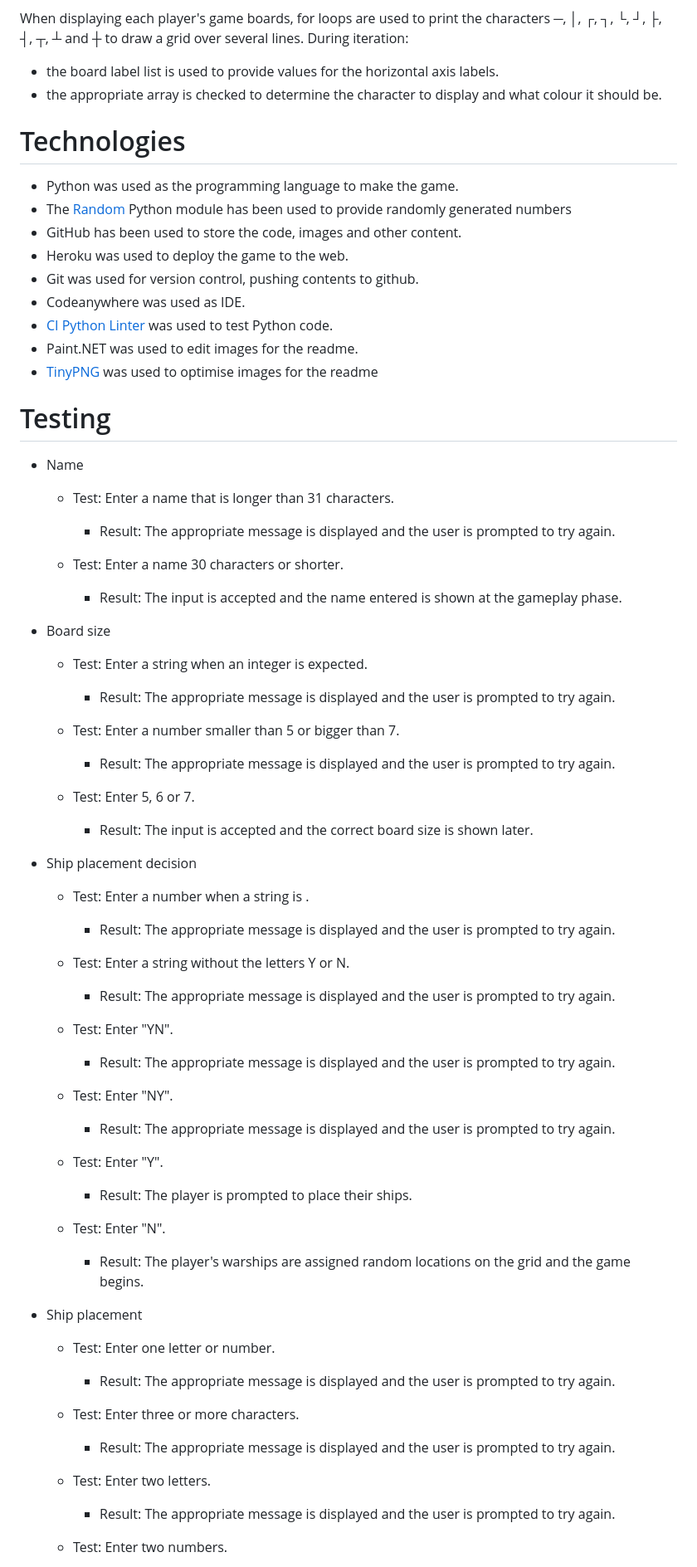
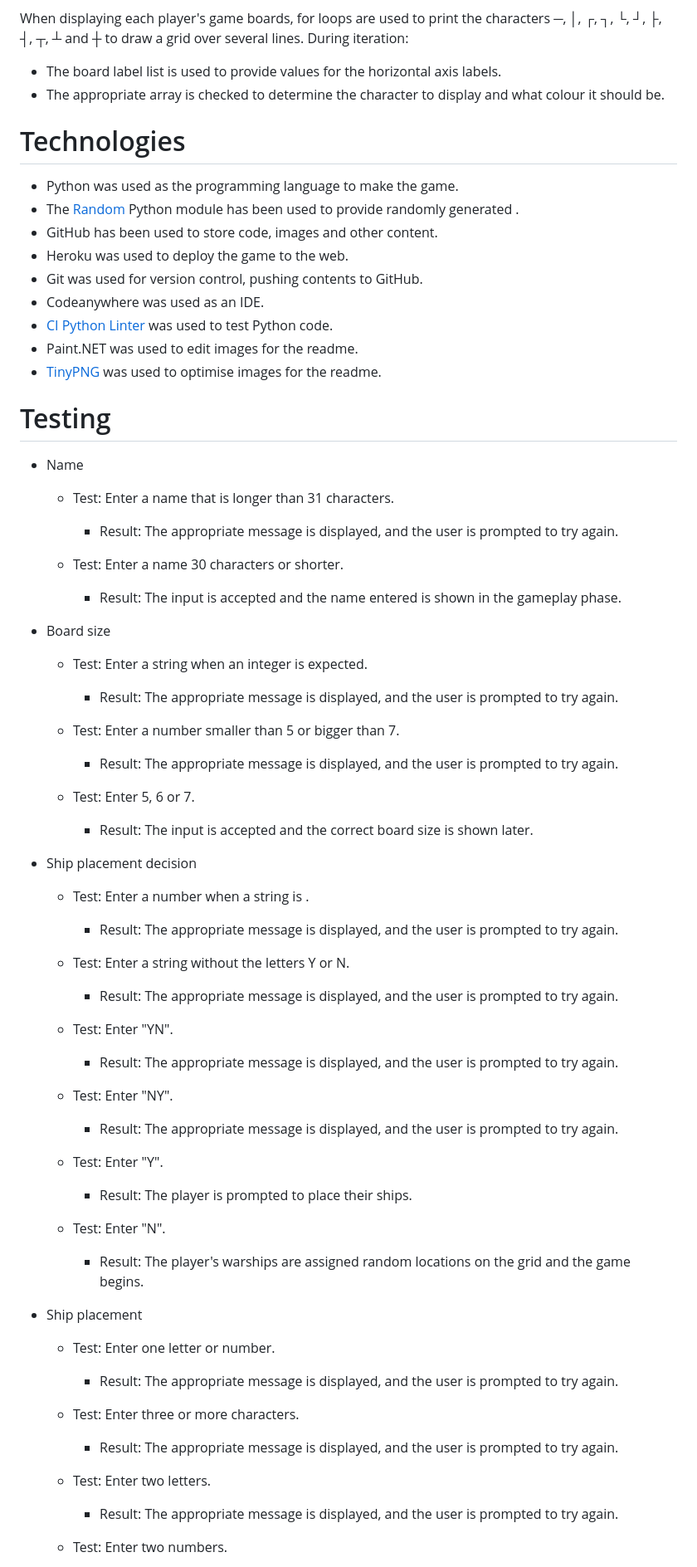
Before and after one commit to bezabu/bb-battleships, a Markdown page: README.md, the part around the change printed below. Shown: that part at 83% size. Rendered like a GitHub page.

```diff
--- a/README.md
+++ b/README.md
@@ -81,40 +81,40 @@ Characters to display on the game boards are stored in arrays, which are updated
 The x and y values are compared to the appropriate list to determine what character to display ("@", "X" or " ").
 
 When displaying each player's game boards, for loops are used to print the characters ─, │, ┌, ┐, └, ┘, ├, ┤, ┬, ┴ and ┼ to draw a grid over several lines. During iteration:
-- the board label list is used to provide values for the horizontal axis labels.
-- the appropriate array is checked to determine the character to display and what colour it should be.
+- The board label list is used to provide values for the horizontal axis labels.
+- The appropriate array is checked to determine the character to display and what colour it should be.
 
 
 
 # Technologies
 
 - Python was used as the programming language to make the game.
-- The [Random](https://docs.python.org/3/library/random.html#random.Random) Python module has been used to provide randomly generated numbers
-- GitHub has been used to store the code, images and other content.
+- The [Random](https://docs.python.org/3/library/random.html#random.Random) Python module has been used to provide randomly generated .
+- GitHub has been used to store code, images and other content.
 - Heroku was used to deploy the game to the web.
-- Git was used for version control, pushing contents to github.
-- Codeanywhere was used as IDE.
+- Git was used for version control, pushing contents to GitHub.
+- Codeanywhere was used as an IDE.
 - [CI Python Linter](https://pep8ci.herokuapp.com/) was used to test Python code.
 - Paint.NET was used to edit images for the readme.
-- [TinyPNG](https://tinypng.com/) was used to optimise images for the readme
+- [TinyPNG](https://tinypng.com/) was used to optimise images for the readme.
 
 # Testing
 
 - Name
 
   - Test: Enter a name that is longer than 31 characters.
-    - Result: The appropriate message is displayed and the user is prompted to try again.
+    - Result: The appropriate message is displayed, and the user is prompted to try again.
 
   - Test: Enter a name 30 characters or shorter.
-    - Result: The input is accepted and the name entered is shown at the gameplay phase.
+    - Result: The input is accepted and the name entered is shown in the gameplay phase.
 
 - Board size
 
   - Test: Enter a string when an integer is expected.
-    - Result: The appropriate message is displayed and the user is prompted to try again.
+    - Result: The appropriate message is displayed, and the user is prompted to try again.
 
   - Test: Enter a number smaller than 5 or bigger than 7.
-    - Result: The appropriate message is displayed and the user is prompted to try again.
+    - Result: The appropriate message is displayed, and the user is prompted to try again.
 
   - Test: Enter 5, 6 or 7.
     - Result: The input is accepted and the correct board size is shown later.
@@ -122,16 +122,16 @@ When displaying each player's game boards, for loops are used to print the chara
 - Ship placement decision
 
   - Test: Enter a number when a string is .
-    - Result: The appropriate message is displayed and the user is prompted to try again.
+    - Result: The appropriate message is displayed, and the user is prompted to try again.
 
   - Test: Enter a string without the letters Y or N.
-    - Result: The appropriate message is displayed and the user is prompted to try again.
+    - Result: The appropriate message is displayed, and the user is prompted to try again.
 
   - Test: Enter "YN".
-    - Result: The appropriate message is displayed and the user is prompted to try again.
+    - Result: The appropriate message is displayed, and the user is prompted to try again.
 
   - Test: Enter "NY".
-    - Result: The appropriate message is displayed and the user is prompted to try again.
+    - Result: The appropriate message is displayed, and the user is prompted to try again.
 
   - Test: Enter "Y".
     - Result: The player is prompted to place their ships.
@@ -142,12 +142,12 @@ When displaying each player's game boards, for loops are used to print the chara
 - Ship placement
 
   - Test: Enter one letter or number.
-    - Result: The appropriate message is displayed and the user is prompted to try again.
+    - Result: The appropriate message is displayed, and the user is prompted to try again.
 
   - Test: Enter three or more characters.
-    - Result: The appropriate message is displayed and the user is prompted to try again.
+    - Result: The appropriate message is displayed, and the user is prompted to try again.
 
   - Test: Enter two letters.
-    - Result: The appropriate message is displayed and the user is prompted to try again.
+    - Result: The appropriate message is displayed, and the user is prompted to try again.
 
   - Test: Enter two numbers.
```
Also changed, not shown: other parts of README.md (+45 -47 lines).
